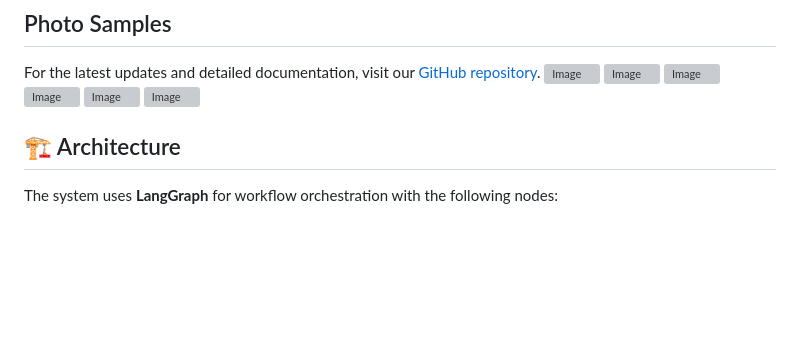
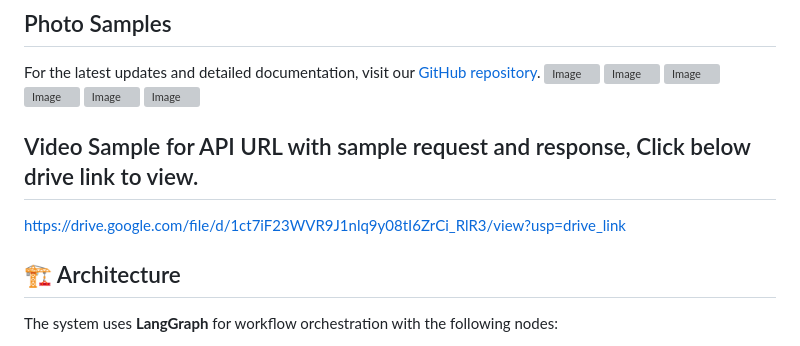
Before and after one commit to Jeypraveen/Research-Brief-Generator, a Markdown page: README.md, the part around the change. Rendered like a GitHub page; blank space fills up the shorter version; grey boxes are pictures that could not be loaded.

```diff
--- a/README.md
+++ b/README.md
@@ -24,7 +24,8 @@ For the latest updates and detailed documentation, visit our [GitHub repository]
 <img width="1095" height="617" alt="Image" src="https://github.com/user-attachments/assets/290ba216-bfe7-4533-846d-5c245b3e14dd" />
 ![Image](https://github.com/user-attachments/assets/8560e45b-7602-4528-a533-3da6c5c2a612)
 
-
+## Video Sample for API URL with sample request and response, Click below drive link to view.
+https://drive.google.com/file/d/1ct7iF23WVR9J1nlq9y08tI6ZrCi_RlR3/view?usp=drive_link
 
 
 
```
